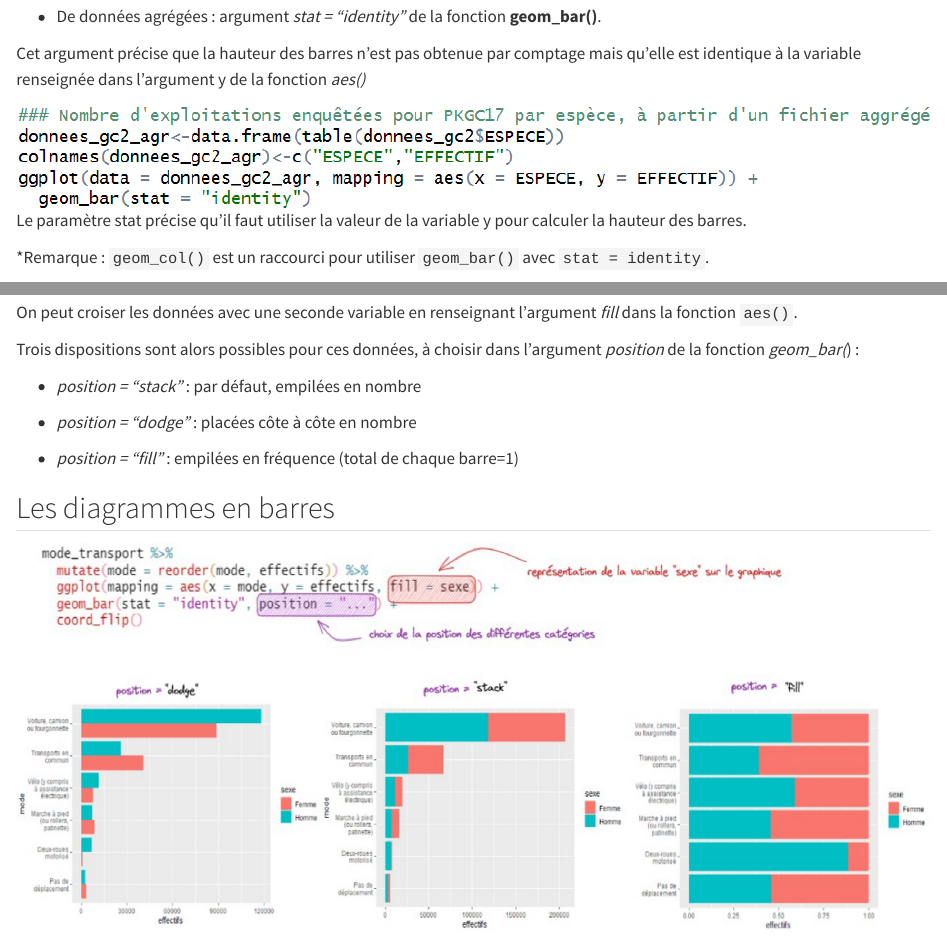
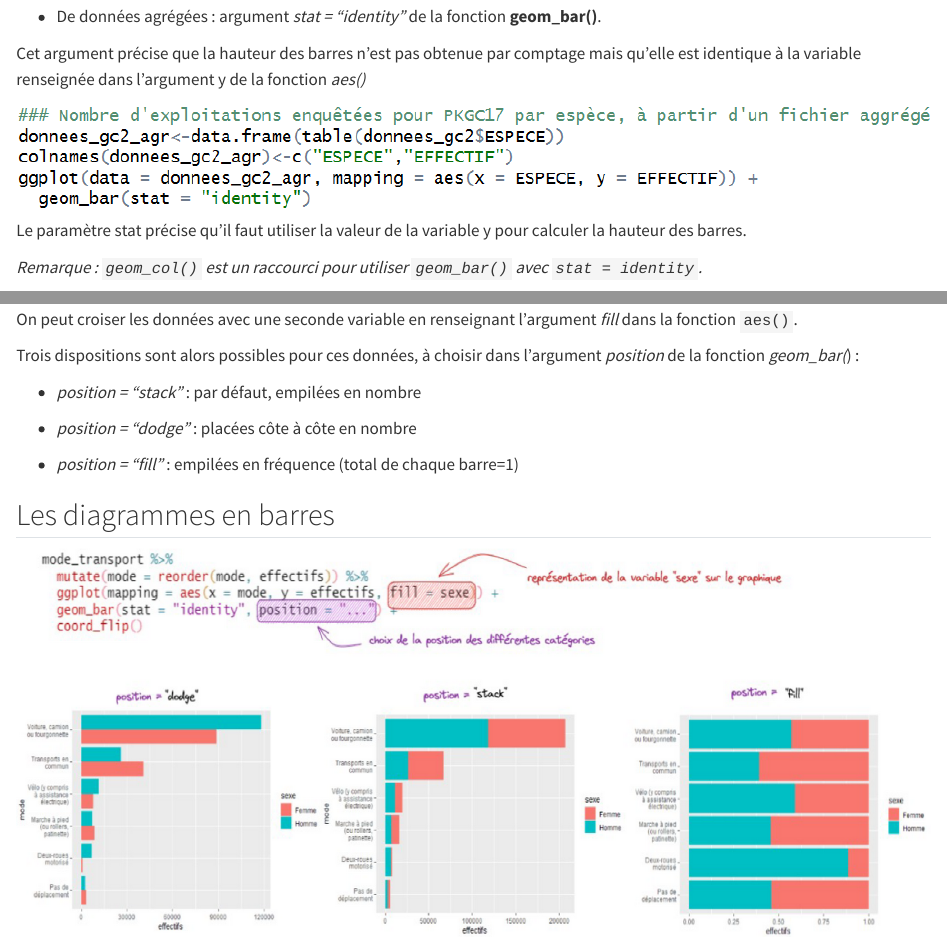
Before and after one commit to SSM-Agriculture/Formation-R-perf-04-graphiques, a Quarto document (05_barres.qmd): the page in a window 1100 px wide, from 540 px down, and a second part further down, joined at a grey line. Rendered offline with R 4.5, knitr and Pandoc in place of Quarto, with nearby package versions; the code is not run, so its results and figures are left out.

Commit message:
chore: correction typo

```diff
--- a/05_barres.qmd
+++ b/05_barres.qmd
@@ -25,9 +25,10 @@ On peut construire un diagramme en barres à partir :
 Cet argument précise que la hauteur des barres n'est pas obtenue par comptage mais qu'elle est identique à la variable renseignée dans l'argument y de la fonction *aes()*
 
 ![](img/clipboard-barre3.png){fig-align="center"}
+
 Le paramètre stat précise qu’il faut utiliser la valeur de la variable y pour calculer la hauteur des barres.
 
-*Remarque : `geom_col()` est un raccourci pour utiliser `geom_bar()` avec `stat = identity`.
+*Remarque : `geom_col()` est un raccourci pour utiliser `geom_bar()` avec `stat = identity`.*
 
 ## Les diagrammes en barres
 
```
